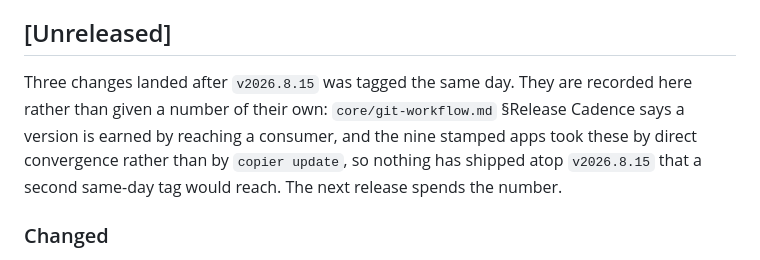
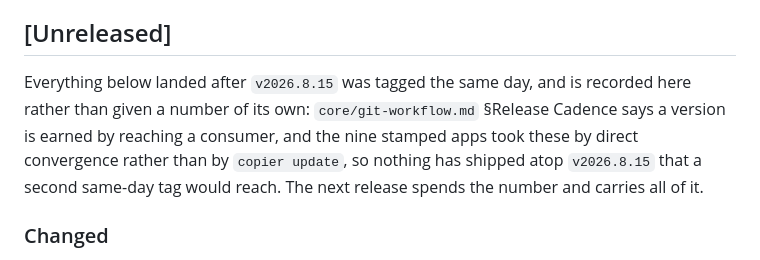
Before and after one commit to radar-hooves/app-factory, a Markdown page: CHANGELOG.md, the part around one of its changes. Rendered like a GitHub page.

```diff
--- a/CHANGELOG.md
+++ b/CHANGELOG.md
@@ -6,7 +6,7 @@ The git tag is this repo's single source of truth for its version: `copier` reso
 
 ## [Unreleased]
 
-Three changes landed after `v2026.8.15` was tagged the same day. They are recorded here rather than given a number of their own: `core/git-workflow.md` §Release Cadence says a version is earned by reaching a consumer, and the nine stamped apps took these by direct convergence rather than by `copier update`, so nothing has shipped atop `v2026.8.15` that a second same-day tag would reach. The next release spends the number.
+Everything below landed after `v2026.8.15` was tagged the same day, and is recorded here rather than given a number of its own: `core/git-workflow.md` §Release Cadence says a version is earned by reaching a consumer, and the nine stamped apps took these by direct convergence rather than by `copier update`, so nothing has shipped atop `v2026.8.15` that a second same-day tag would reach. The next release spends the number and carries all of it.
 
 ### Changed
 
```
Also changed, not shown: other parts of CHANGELOG.md (+2 -0 lines).
